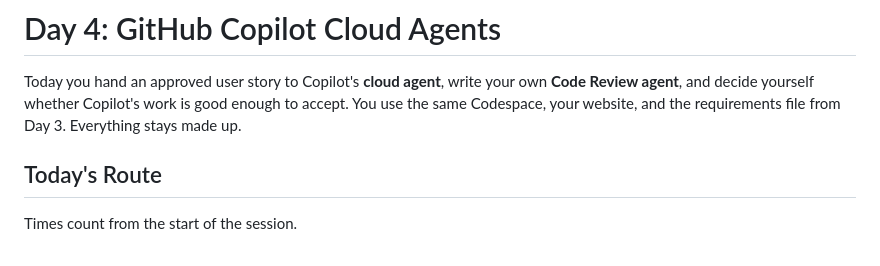
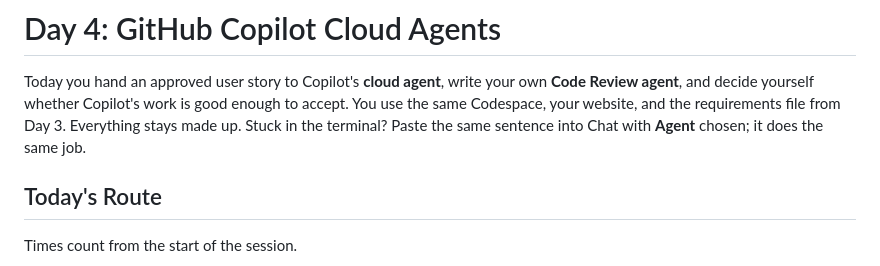
Before and after one commit to agentic-dev-labs/copilot-hackathon-template, a Markdown page: docs/DAY-4-BUILD.md, the part around the change. GitHub-like rendering.

```diff
--- a/docs/DAY-4-BUILD.md
+++ b/docs/DAY-4-BUILD.md
@@ -3,6 +3,7 @@
 Today you hand an approved user story to Copilot's **cloud agent**, write your own **Code
 Review agent**, and decide yourself whether Copilot's work is good enough to accept. You use the
 same Codespace, your website, and the requirements file from Day 3. Everything stays made up.
+Stuck in the terminal? Paste the same sentence into Chat with **Agent** chosen; it does the same job.
 
 ## Today's Route
 
```
Also changed, not shown: docs/DAY-5-SHOWCASE.md (+20 -1 lines), docs/TOOLS-PRACTICE.md (+4 -0 lines).
